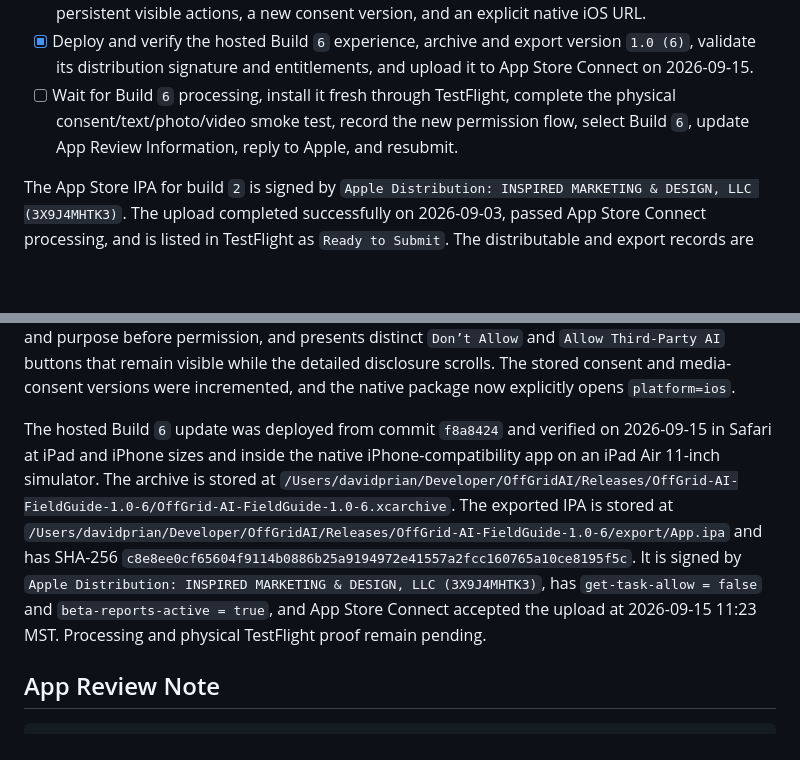
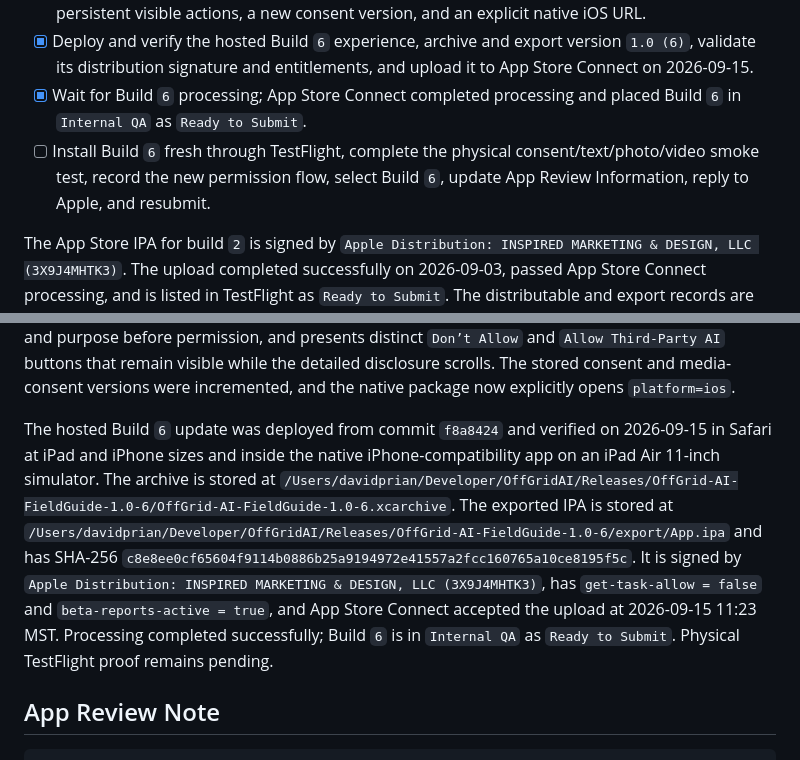
Before and after one commit to OffGridAItoolKit/offgrid-ai-online, a Markdown page: mobile-app/store-launch/ios-handoff-for-tedd.md, 2 parts joined by grey strips. GitHub-like rendering; blank space fills up the shorter version.

Commit message:
Record Build 6 processing completion

```diff
--- a/mobile-app/store-launch/ios-handoff-for-tedd.md
+++ b/mobile-app/store-launch/ios-handoff-for-tedd.md
@@ -81,7 +81,8 @@ Testing on an iPhone 14 Plus running iOS 26.5.2 passed:
 - [x] Review Apple's September 15 response for Build `5` and reproduce the consent screen on an iPad Air 11-inch simulator in iPhone compatibility mode.
 - [x] Replace the combined checkbox/terms acknowledgment with a dedicated Build `6` AI Data Sharing Permission screen, distinct allow/decline choices, independently scrolling disclosure, persistent visible actions, a new consent version, and an explicit native iOS URL.
 - [x] Deploy and verify the hosted Build `6` experience, archive and export version `1.0 (6)`, validate its distribution signature and entitlements, and upload it to App Store Connect on 2026-09-15.
-- [ ] Wait for Build `6` processing, install it fresh through TestFlight, complete the physical consent/text/photo/video smoke test, record the new permission flow, select Build `6`, update App Review Information, reply to Apple, and resubmit.
+- [x] Wait for Build `6` processing; App Store Connect completed processing and placed Build `6` in `Internal QA` as `Ready to Submit`.
+- [ ] Install Build `6` fresh through TestFlight, complete the physical consent/text/photo/video smoke test, record the new permission flow, select Build `6`, update App Review Information, reply to Apple, and resubmit.
 
 The App Store IPA for build `2` is signed by `Apple Distribution: INSPIRED MARKETING & DESIGN, LLC (3X9J4MHTK3)`. The upload completed successfully on 2026-09-03, passed App Store Connect processing, and is listed in TestFlight as `Ready to Submit`. The distributable and export records are stored outside the repository at `/Users/davidprian/Developer/OffGridAI/Releases/OffGrid-AI-FieldGuide-1.0-2/`.
 
@@ -105,7 +106,7 @@ The Build `5` hosted update was deployed from commit `14ec049` and verified in p
 
 Apple reviewed Build `5` on an iPad Air 11-inch (M3) and returned the submission on 2026-09-15 under Guidelines 5.1.1(i) and 5.1.2(i), stating that the app did not clearly explain what personal data would be sent, identify the recipients, and ask permission before sharing it. Build `6` addresses the presentation issue without changing the quality-preserving iOS provider route or the Android/web experience. It replaces the combined consent-and-safety checkbox with a standalone `AI DATA SHARING PERMISSION` screen, labels the categories as personal data, names each permitted recipient and purpose before permission, and presents distinct `Don’t Allow` and `Allow Third-Party AI` buttons that remain visible while the detailed disclosure scrolls. The stored consent and media-consent versions were incremented, and the native package now explicitly opens `platform=ios`.
 
-The hosted Build `6` update was deployed from commit `f8a8424` and verified on 2026-09-15 in Safari at iPad and iPhone sizes and inside the native iPhone-compatibility app on an iPad Air 11-inch simulator. The archive is stored at `/Users/davidprian/Developer/OffGridAI/Releases/OffGrid-AI-FieldGuide-1.0-6/OffGrid-AI-FieldGuide-1.0-6.xcarchive`. The exported IPA is stored at `/Users/davidprian/Developer/OffGridAI/Releases/OffGrid-AI-FieldGuide-1.0-6/export/App.ipa` and has SHA-256 `c8e8ee0cf65604f9114b0886b25a9194972e41557a2fcc160765a10ce8195f5c`. It is signed by `Apple Distribution: INSPIRED MARKETING & DESIGN, LLC (3X9J4MHTK3)`, has `get-task-allow = false` and `beta-reports-active = true`, and App Store Connect accepted the upload at 2026-09-15 11:23 MST. Processing and physical TestFlight proof remain pending.
+The hosted Build `6` update was deployed from commit `f8a8424` and verified on 2026-09-15 in Safari at iPad and iPhone sizes and inside the native iPhone-compatibility app on an iPad Air 11-inch simulator. The archive is stored at `/Users/davidprian/Developer/OffGridAI/Releases/OffGrid-AI-FieldGuide-1.0-6/OffGrid-AI-FieldGuide-1.0-6.xcarchive`. The exported IPA is stored at `/Users/davidprian/Developer/OffGridAI/Releases/OffGrid-AI-FieldGuide-1.0-6/export/App.ipa` and has SHA-256 `c8e8ee0cf65604f9114b0886b25a9194972e41557a2fcc160765a10ce8195f5c`. It is signed by `Apple Distribution: INSPIRED MARKETING & DESIGN, LLC (3X9J4MHTK3)`, has `get-task-allow = false` and `beta-reports-active = true`, and App Store Connect accepted the upload at 2026-09-15 11:23 MST. Processing completed successfully; Build `6` is in `Internal QA` as `Ready to Submit`. Physical TestFlight proof remains pending.
 
 ## App Review Note
 
```
Also changed, not shown: 1 other file.
